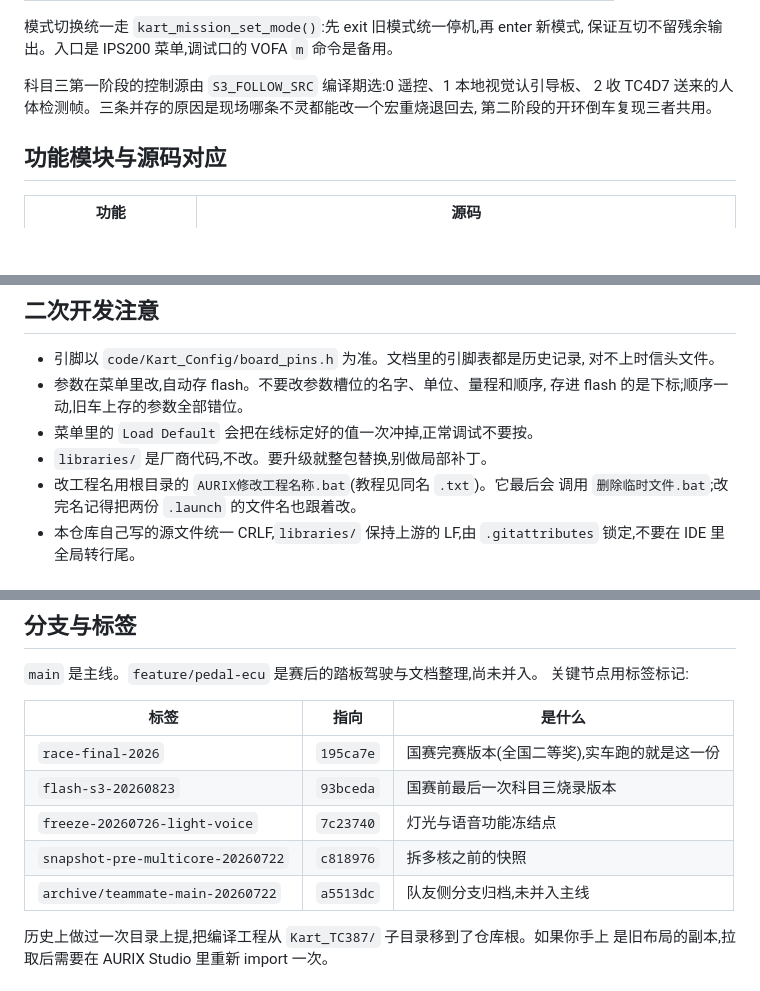
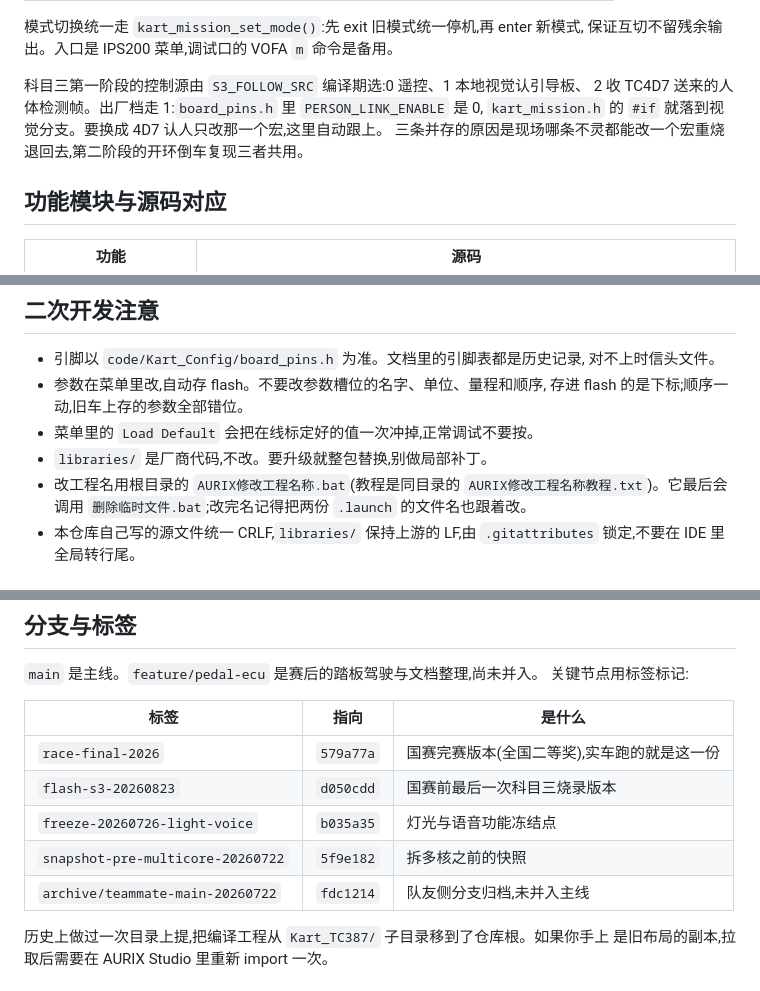
Before and after one commit to Yusei-YK/Polaris-Kart-TC387, a Markdown page: README.md, 3 parts joined by grey strips. Drawn GitHub-style; blank space fills up the shorter version.

Commit message:
docs:README 五个标签哈希全是目录上提前的旧值,按现仓库订正
- 标签表五行哈希无一对得上 git for-each-ref,目录上提重写过历史。
  改成现值:race-final-2026 579a77a、flash-s3-20260823 d050cdd、
  freeze-20260726-light-voice b035a35、snapshot-pre-multicore-20260722 5f9e182、
  archive/teammate-main-20260722 fdc1214。
- 提交数 108 -> 116。
- 科目三跟随源只写了三个选项,没写出厂走哪条。补上:PERSON_LINK_ENABLE 是 0,
  kart_mission.h 的 #if 落到视觉分支,出厂档是本地视觉认引导板。
- 改名教程文件名不是同名 .txt,是 AURIX修改工程名称教程.txt。

脚本核对过:标签哈希取自 git、提交数取自 rev-list、PERSON_LINK_ENABLE 与
kart_mission.h 的 #if 结构逐条断言,旧哈希写进 forbid 保证一个不留。

```diff
--- a/README.md
+++ b/README.md
@@ -67,8 +67,9 @@ Polaris-Kart-TC387/
 保证互切不留残余输出。入口是 IPS200 菜单,调试口的 VOFA `m` 命令是备用。
 
 科目三第一阶段的控制源由 `S3_FOLLOW_SRC` 编译期选:0 遥控、1 本地视觉认引导板、
-2 收 TC4D7 送来的人体检测帧。三条并存的原因是现场哪条不灵都能改一个宏重烧退回去,
-第二阶段的开环倒车复现三者共用。
+2 收 TC4D7 送来的人体检测帧。出厂档走 1:`board_pins.h` 里 `PERSON_LINK_ENABLE` 是 0,
+`kart_mission.h` 的 `#if` 就落到视觉分支。要换成 4D7 认人只改那一个宏,这里自动跟上。
+三条并存的原因是现场哪条不灵都能改一个宏重烧退回去,第二阶段的开环倒车复现三者共用。
 
 ## 功能模块与源码对应
 
@@ -153,7 +154,7 @@ Polaris-Kart-TC387/
   存进 flash 的是下标;顺序一动,旧车上存的参数全部错位。
 - 菜单里的 `Load Default` 会把在线标定好的值一次冲掉,正常调试不要按。
 - `libraries/` 是厂商代码,不改。要升级就整包替换,别做局部补丁。
-- 改工程名用根目录的 `AURIX修改工程名称.bat`(教程见同名 `.txt`)。它最后会
+- 改工程名用根目录的 `AURIX修改工程名称.bat`(教程是同目录的 `AURIX修改工程名称教程.txt`)。它最后会
   调用 `删除临时文件.bat`;改完名记得把两份 `.launch` 的文件名也跟着改。
 - 本仓库自己写的源文件统一 CRLF,`libraries/` 保持上游的 LF,由
   `.gitattributes` 锁定,不要在 IDE 里全局转行尾。
@@ -186,11 +187,11 @@ Polaris-Kart-TC387/
 
 | 标签 | 指向 | 是什么 |
 |---|---|---|
-| `race-final-2026` | `195ca7e` | 国赛完赛版本(全国二等奖),实车跑的就是这一份 |
-| `flash-s3-20260823` | `93bceda` | 国赛前最后一次科目三烧录版本 |
-| `freeze-20260726-light-voice` | `7c23740` | 灯光与语音功能冻结点 |
-| `snapshot-pre-multicore-20260722` | `c818976` | 拆多核之前的快照 |
-| `archive/teammate-main-20260722` | `a5513dc` | 队友侧分支归档,未并入主线 |
+| `race-final-2026` | `579a77a` | 国赛完赛版本(全国二等奖),实车跑的就是这一份 |
+| `flash-s3-20260823` | `d050cdd` | 国赛前最后一次科目三烧录版本 |
+| `freeze-20260726-light-voice` | `b035a35` | 灯光与语音功能冻结点 |
+| `snapshot-pre-multicore-20260722` | `5f9e182` | 拆多核之前的快照 |
+| `archive/teammate-main-20260722` | `fdc1214` | 队友侧分支归档,未并入主线 |
 
 历史上做过一次目录上提,把编译工程从 `Kart_TC387/` 子目录移到了仓库根。如果你手上
 是旧布局的副本,拉取后需要在 AURIX Studio 里重新 import 一次。
```
Also changed, not shown: other parts of README.md (+1 -1 lines).
